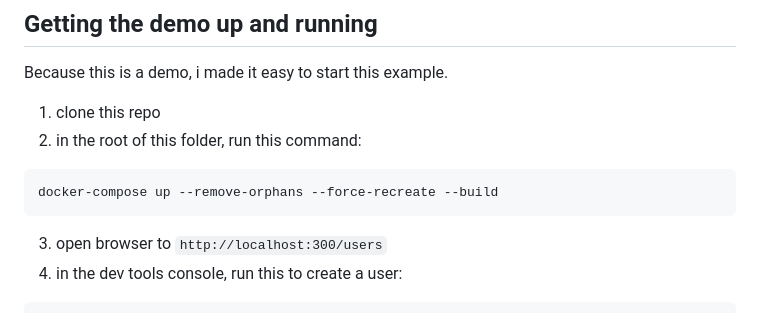
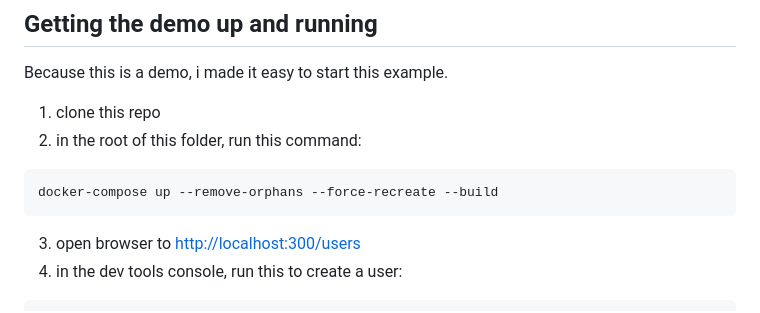
Before and after one commit to ryanwaite28/microservices-demo, a Markdown page: README.md, the part around the change. Drawn GitHub-style.

Commit message:
added link

````diff
--- a/README.md
+++ b/README.md
@@ -57,7 +57,7 @@ Because this is a demo, i made it easy to start this example.
 ```
 docker-compose up --remove-orphans --force-recreate --build
 ```
-3. open browser to `http://localhost:300/users`
+3. open browser to <a href="http://localhost:300/users">http://localhost:300/users</a>
 4. in the dev tools console, run this to create a user:
 ```typescript
 fetch(`http://localhost:3000/users`, {
````
